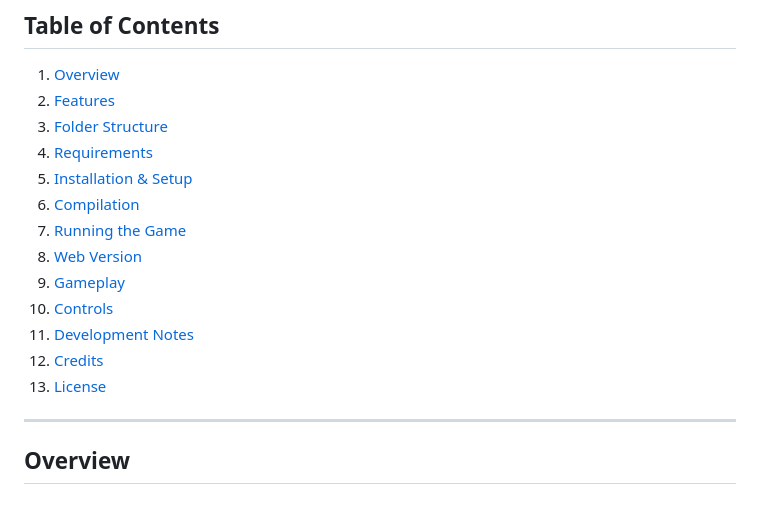
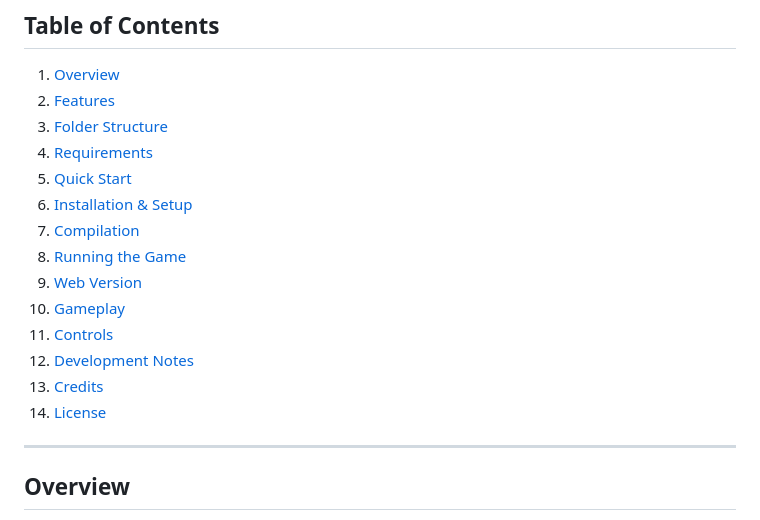
Before and after one commit to Iceman-Dann/Locked-Inside, a Markdown page: README.md, the part around one of its changes. Drawn GitHub-style.

```diff
--- a/README.md
+++ b/README.md
@@ -5,15 +5,16 @@
 2. [Features](#features)
 3. [Folder Structure](#folder-structure)
 4. [Requirements](#requirements)
-5. [Installation & Setup](#installation--setup)
-6. [Compilation](#compilation)
-7. [Running the Game](#running-the-game)
-8. [Web Version](#web-version)
-9. [Gameplay](#gameplay)
-10. [Controls](#controls)
-11. [Development Notes](#development-notes)
-12. [Credits](#credits)
-13. [License](#license)
+5. [Quick Start](#quick-start)
+6. [Installation & Setup](#installation--setup)
+7. [Compilation](#compilation)
+8. [Running the Game](#running-the-game)
+9. [Web Version](#web-version)
+10. [Gameplay](#gameplay)
+11. [Controls](#controls)
+12. [Development Notes](#development-notes)
+13. [Credits](#credits)
+14. [License](#license)
 
 ---
 
```
Also changed, not shown: other parts of README.md (+45 -2 lines).
